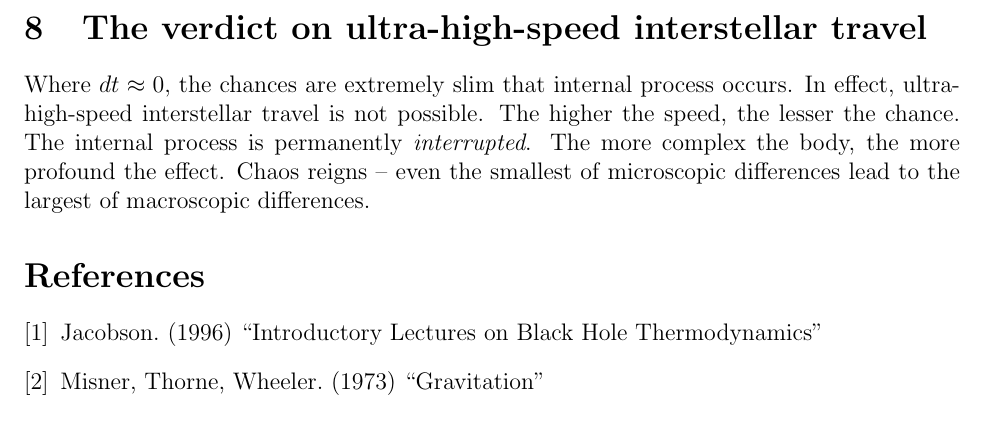
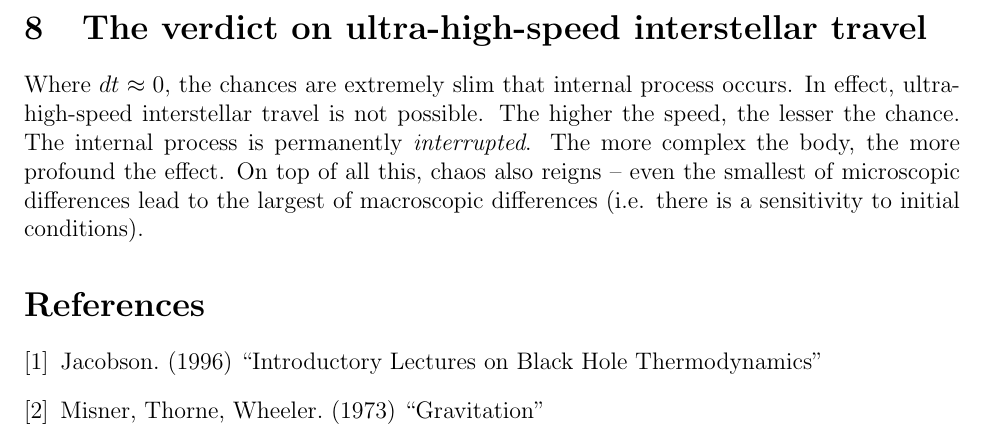
Before and after one commit to sjhalayka/papers, a LaTeX paper (space_travel/bezier_escape.tex): part of page 4 of 4, cut so that both start at the same text. Compiled offline with pdfLaTeX.

Commit message:
Add files via upload

```diff
--- a/space_travel/bezier_escape.tex
+++ b/space_travel/bezier_escape.tex
@@ -150,7 +150,7 @@ In effect, ultra-high-speed interstellar travel is not possible.
 The higher the speed, the lesser the chance.
 The internal process is permanently \textit{interrupted}.
 The more complex the body, the more profound the effect.
-Chaos reigns -- even the smallest of microscopic differences lead to the largest of macroscopic differences.
+On top of all this, chaos also reigns -- even the smallest of microscopic differences lead to the largest of macroscopic differences (i.e. there is a sensitivity to initial conditions).
 
 
 
```
Also changed, not shown: space_travel/bezier_escape.pdf.
